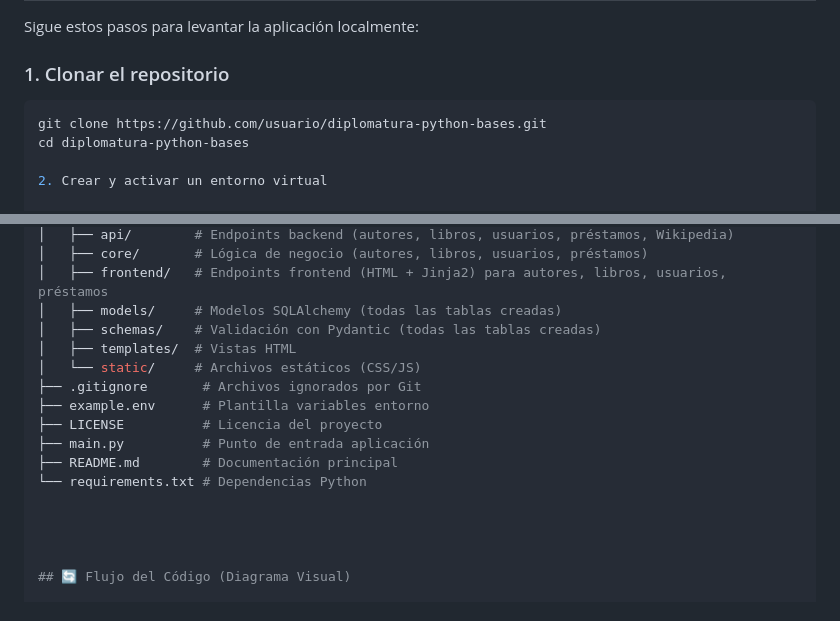
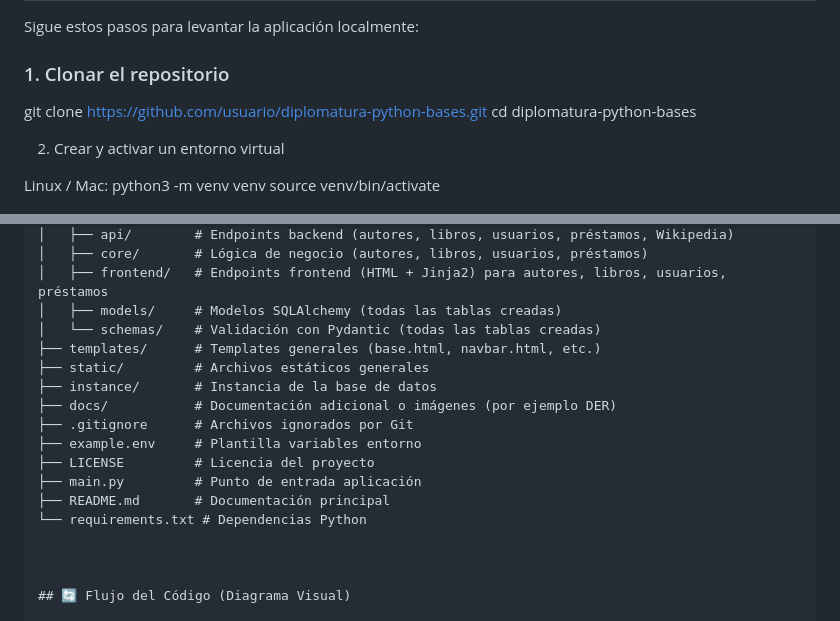
Before and after one commit to SebaFranMedina/PROYECTO_PYTHON_FINAL, a Markdown page: README.md, 2 parts joined by grey strips. Drawn GitHub-style.

````diff
--- a/README.md
+++ b/README.md
@@ -86,7 +86,7 @@ En cambio, en **core, api y frontend** implementé únicamente los endpoints y l
 Sigue estos pasos para levantar la aplicación localmente:
 
 ### 1. Clonar el repositorio
-```bash
+
 git clone https://github.com/usuario/diplomatura-python-bases.git
 cd diplomatura-python-bases
 
@@ -129,16 +129,17 @@ Documentación API (ReDoc): http://127.0.0.1:8000/redoc
 │   ├── core/       # Lógica de negocio (autores, libros, usuarios, préstamos)
 │   ├── frontend/   # Endpoints frontend (HTML + Jinja2) para autores, libros, usuarios, préstamos
 │   ├── models/     # Modelos SQLAlchemy (todas las tablas creadas)
-│   ├── schemas/    # Validación con Pydantic (todas las tablas creadas)
-│   ├── templates/  # Vistas HTML
-│   └── static/     # Archivos estáticos (CSS/JS)
-├── .gitignore       # Archivos ignorados por Git
-├── example.env      # Plantilla variables entorno
-├── LICENSE          # Licencia del proyecto
-├── main.py          # Punto de entrada aplicación
-├── README.md        # Documentación principal
+│   └── schemas/    # Validación con Pydantic (todas las tablas creadas)
+├── templates/      # Templates generales (base.html, navbar.html, etc.)
+├── static/         # Archivos estáticos generales
+├── instance/       # Instancia de la base de datos
+├── docs/           # Documentación adicional o imágenes (por ejemplo DER)
+├── .gitignore      # Archivos ignorados por Git
+├── example.env     # Plantilla variables entorno
+├── LICENSE         # Licencia del proyecto
+├── main.py         # Punto de entrada aplicación
+├── README.md       # Documentación principal
 └── requirements.txt # Dependencias Python
-
 
 
 
````
Also changed, not shown: other parts of README.md (+1 -0 lines).
